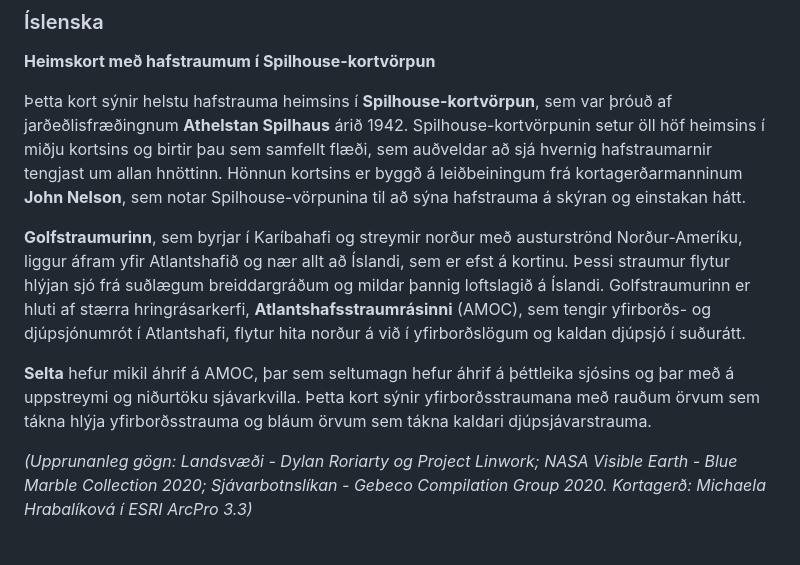
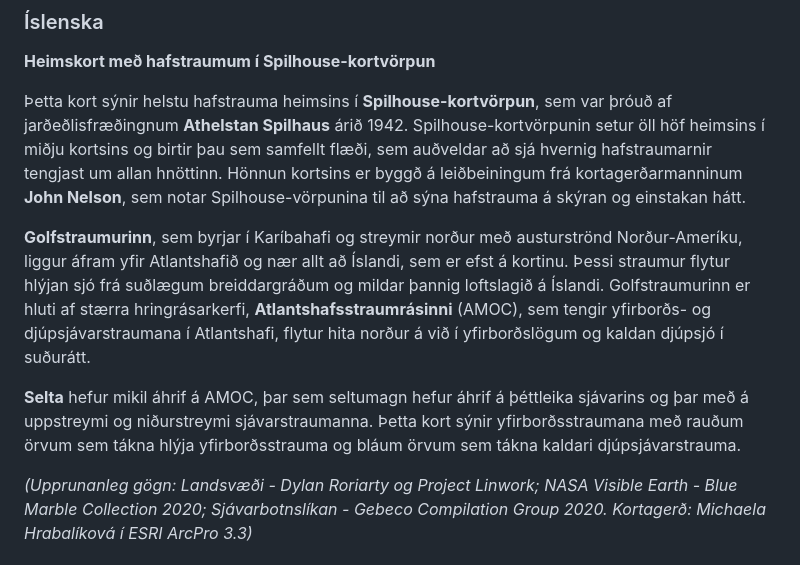
Before and after one commit to lmi/30DayMapChallenge, a Markdown page: Day-14/README.md, the part around the change. Drawn GitHub-style.

Commit message:
update icelandic

```diff
--- a/Day-14/README.md
+++ b/Day-14/README.md
@@ -9,9 +9,9 @@
 
 Þetta kort sýnir helstu hafstrauma heimsins í **Spilhouse-kortvörpun**, sem var þróuð af jarðeðlisfræðingnum **Athelstan Spilhaus** árið 1942. Spilhouse-kortvörpunin setur öll höf heimsins í miðju kortsins og birtir þau sem samfellt flæði, sem auðveldar að sjá hvernig hafstraumarnir tengjast um allan hnöttinn. Hönnun kortsins er byggð á leiðbeiningum frá kortagerðarmanninum **John Nelson**, sem notar Spilhouse-vörpunina til að sýna hafstrauma á skýran og einstakan hátt.
 
-**Golfstraumurinn**, sem byrjar í Karíbahafi og streymir norður með austurströnd Norður-Ameríku, liggur áfram yfir Atlantshafið og nær allt að Íslandi, sem er efst á kortinu. Þessi straumur flytur hlýjan sjó frá suðlægum breiddargráðum og mildar þannig loftslagið á Íslandi. Golfstraumurinn er hluti af stærra hringrásarkerfi, **Atlantshafsstraumrásinni** (AMOC), sem tengir yfirborðs- og djúpsjónumrót í Atlantshafi, flytur hita norður á við í yfirborðslögum og kaldan djúpsjó í suðurátt.
+**Golfstraumurinn**, sem byrjar í Karíbahafi og streymir norður með austurströnd Norður-Ameríku, liggur áfram yfir Atlantshafið og nær allt að Íslandi, sem er efst á kortinu. Þessi straumur flytur hlýjan sjó frá suðlægum breiddargráðum og mildar þannig loftslagið á Íslandi. Golfstraumurinn er hluti af stærra hringrásarkerfi, **Atlantshafsstraumrásinni** (AMOC), sem tengir yfirborðs- og djúpsjávarstraumana í Atlantshafi, flytur hita norður á við í yfirborðslögum og kaldan djúpsjó í suðurátt.
 
-**Selta** hefur mikil áhrif á AMOC, þar sem seltumagn hefur áhrif á þéttleika sjósins og þar með á uppstreymi og niðurtöku sjávarkvilla. Þetta kort sýnir yfirborðsstraumana með <span style="color: red;">rauðum örvum</span> sem tákna hlýja yfirborðsstrauma og <span style="color: #3271df;">bláum örvum</span> sem tákna kaldari djúpsjávarstrauma.
+**Selta** hefur mikil áhrif á AMOC, þar sem seltumagn hefur áhrif á þéttleika sjávarins og þar með á uppstreymi og niðurstreymi sjávarstraumanna. Þetta kort sýnir yfirborðsstraumana með <span style="color: red;">rauðum örvum</span> sem tákna hlýja yfirborðsstrauma og <span style="color: #3271df;">bláum örvum</span> sem tákna kaldari djúpsjávarstrauma.
 
 *(Upprunanleg gögn: Landsvæði - Dylan Roriarty og Project Linwork; NASA Visible Earth - Blue Marble Collection 2020; Sjávarbotnslíkan - Gebeco Compilation Group 2020. Kortagerð: Michaela Hrabalíková í ESRI ArcPro 3.3)*
 
```
